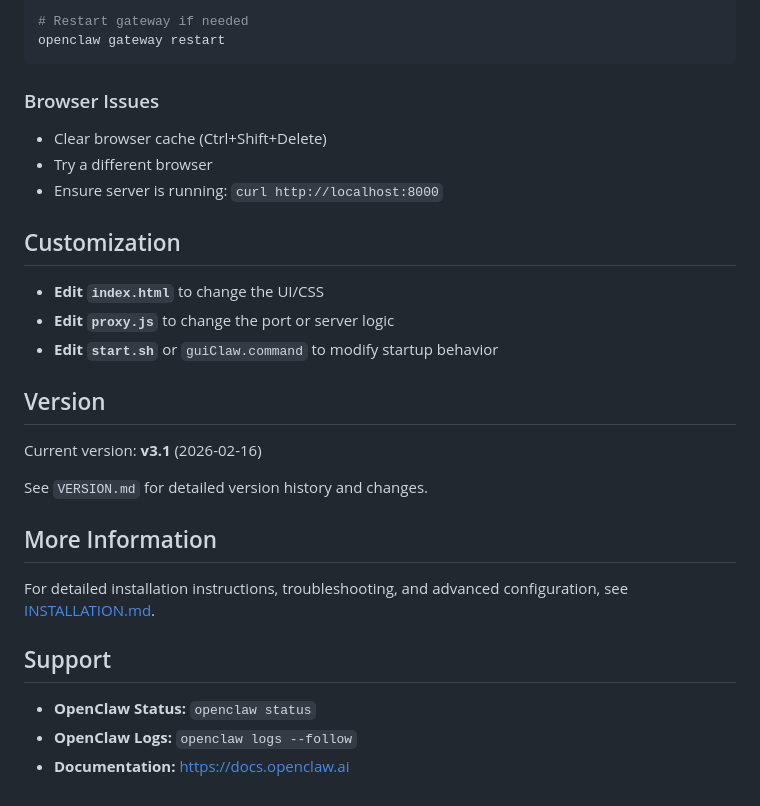
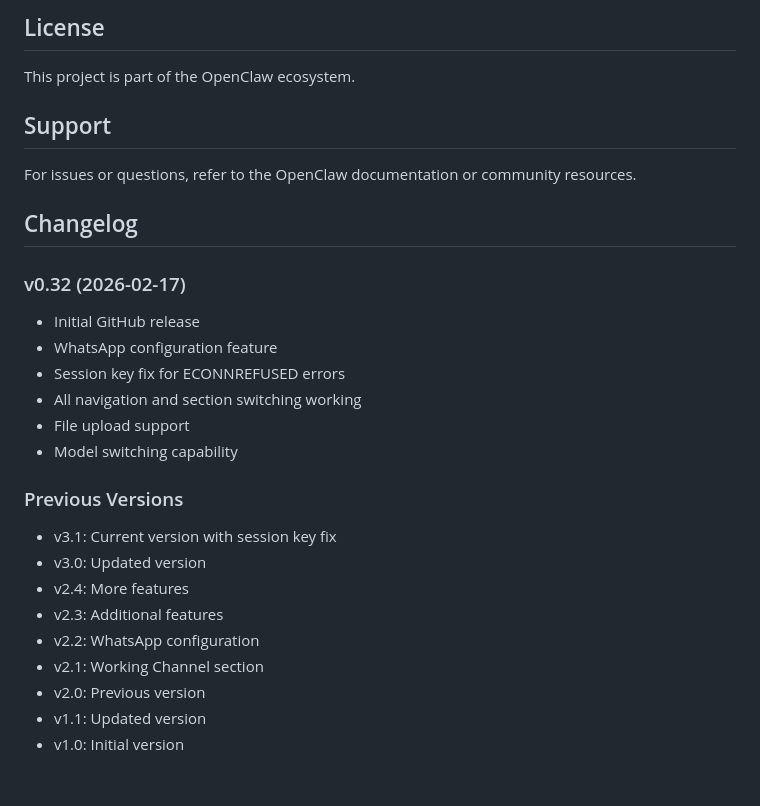
Before and after one commit to timckaubr/guiClaw, a Markdown page: README.md, the part around one of its changes. GitHub-like rendering.

Commit message:
Update documentation for v0.32 release

````diff
--- a/README.md
+++ b/README.md
@@ -134,32 +124,26 @@ openclaw status
 
-# Restart gateway if needed
-openclaw gateway restart
-```
-
-### Browser Issues
-
-- Clear browser cache (Ctrl+Shift+Delete)
-- Try a different browser
-- Ensure server is running: `curl http://localhost:8000`
-
-## Customization
-
-- **Edit `index.html`** to change the UI/CSS
-- **Edit `proxy.js`** to change the port or server logic
-- **Edit `start.sh`** or `guiClaw.command` to modify startup behavior
-
-## Version
-
-Current version: **v3.1** (2026-02-16)
-
-See `VERSION.md` for detailed version history and changes.
-
-## More Information
-
-For detailed installation instructions, troubleshooting, and advanced configuration, see [INSTALLATION.md](INSTALLATION.md).
+## License
+This project is part of the OpenClaw ecosystem.
 
 ## Support
+For issues or questions, refer to the OpenClaw documentation or community resources.
 
-- **OpenClaw Status:** `openclaw status`
-- **OpenClaw Logs:** `openclaw logs --follow`
-- **Documentation:** https://docs.openclaw.ai
+## Changelog
+### v0.32 (2026-02-17)
+- Initial GitHub release
+- WhatsApp configuration feature
+- Session key fix for ECONNREFUSED errors
+- All navigation and section switching working
+- File upload support
+- Model switching capability
+
+### Previous Versions
+- v3.1: Current version with session key fix
+- v3.0: Updated version
+- v2.4: More features
+- v2.3: Additional features
+- v2.2: WhatsApp configuration
+- v2.1: Working Channel section
+- v2.0: Previous version
+- v1.1: Updated version
+- v1.0: Initial version
````
Also changed, not shown: other parts of README.md (+98 -108 lines), VERSION.md (+5 -5 lines).
